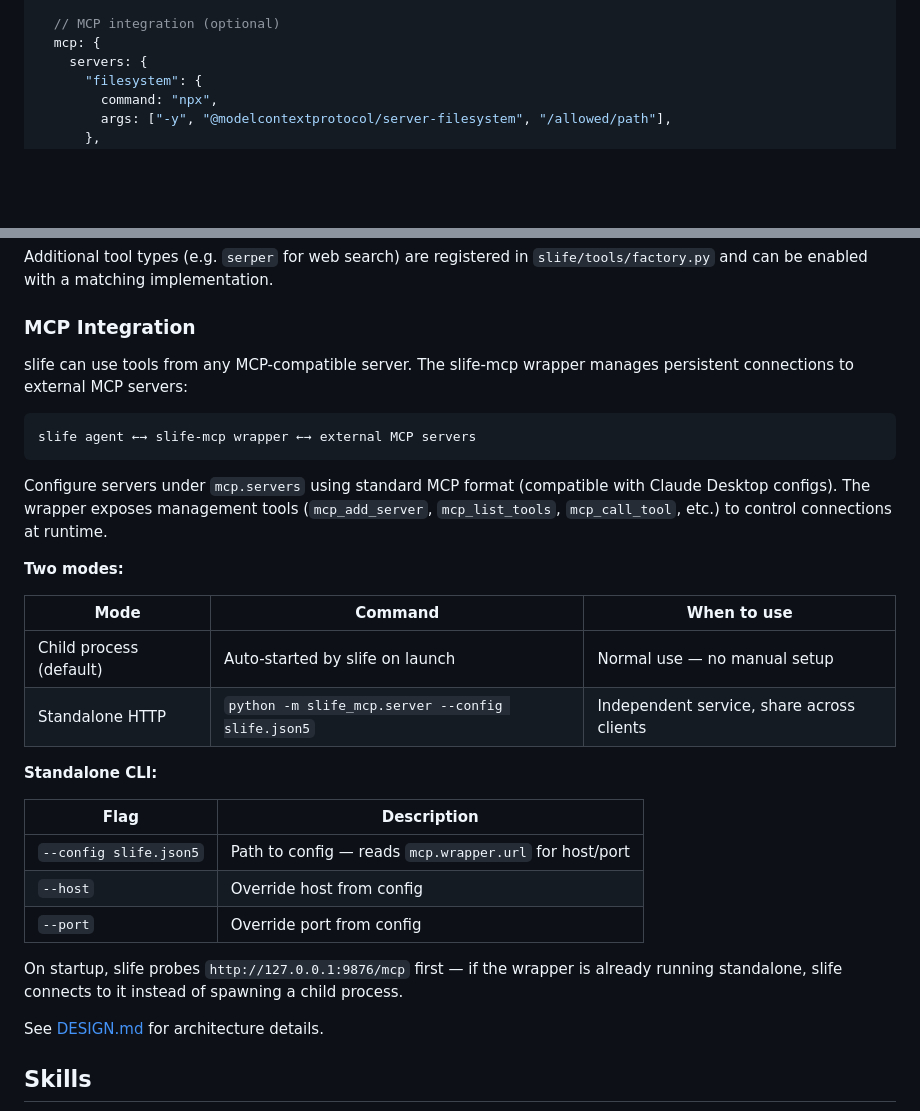
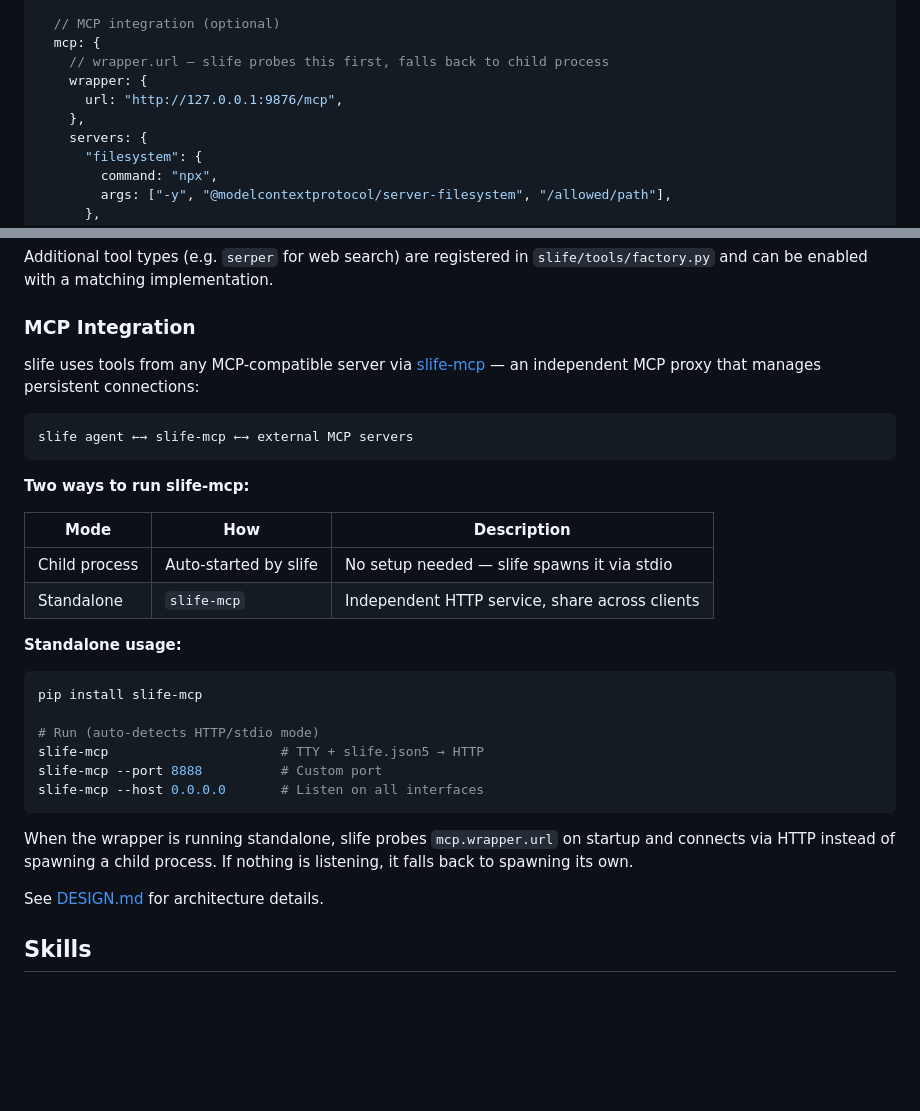
Before and after one commit to juzcn/slife, a Markdown page: README.md, 2 parts joined by grey strips. GitHub-like rendering; blank space fills up the shorter version.

````diff
--- a/README.md
+++ b/README.md
@@ -44,6 +44,10 @@ Edit `slife.json5`. Key sections:
 
   // MCP integration (optional)
   mcp: {
+    // wrapper.url — slife probes this first, falls back to child process
+    wrapper: {
+      url: "http://127.0.0.1:9876/mcp",
+    },
     servers: {
       "filesystem": {
         command: "npx",
@@ -71,30 +75,31 @@ Additional tool types (e.g. `serper` for web search) are registered in `slife/to
 
 ### MCP Integration
 
-slife can use tools from any MCP-compatible server. The slife-mcp wrapper manages persistent connections to external MCP servers:
+slife uses tools from any MCP-compatible server via [slife-mcp](https://pypi.org/project/slife-mcp/) — an independent MCP proxy that manages persistent connections:
 
 ```
-slife agent ←→ slife-mcp wrapper ←→ external MCP servers
+slife agent ←→ slife-mcp ←→ external MCP servers
 ```
 
-Configure servers under `mcp.servers` using standard MCP format (compatible with Claude Desktop configs). The wrapper exposes management tools (`mcp_add_server`, `mcp_list_tools`, `mcp_call_tool`, etc.) to control connections at runtime.
+**Two ways to run slife-mcp:**
 
-**Two modes:**
+| Mode | How | Description |
+|------|-----|-------------|
+| Child process | Auto-started by slife | No setup needed — slife spawns it via stdio |
+| Standalone | `slife-mcp` | Independent HTTP service, share across clients |
 
-| Mode | Command | When to use |
-|------|---------|-------------|
-| Child process (default) | Auto-started by slife on launch | Normal use — no manual setup |
-| Standalone HTTP | `python -m slife_mcp.server --config slife.json5` | Independent service, share across clients |
+**Standalone usage:**
 
-**Standalone CLI:**
+```bash
+pip install slife-mcp
 
-| Flag | Description |
-|------|-------------|
-| `--config slife.json5` | Path to config — reads `mcp.wrapper.url` for host/port |
-| `--host` | Override host from config |
-| `--port` | Override port from config |
+# Run (auto-detects HTTP/stdio mode)
+slife-mcp                      # TTY + slife.json5 → HTTP
+slife-mcp --port 8888          # Custom port
+slife-mcp --host 0.0.0.0       # Listen on all interfaces
+```
 
-On startup, slife probes `http://127.0.0.1:9876/mcp` first — if the wrapper is already running standalone, slife connects to it instead of spawning a child process.
+When the wrapper is running standalone, slife probes `mcp.wrapper.url` on startup and connects via HTTP instead of spawning a child process. If nothing is listening, it falls back to spawning its own.
 
 See [DESIGN.md](DESIGN.md) for architecture details.
 
````
Also changed, not shown: other parts of README.md (+9 -8 lines), DESIGN.md (+51 -26 lines).
